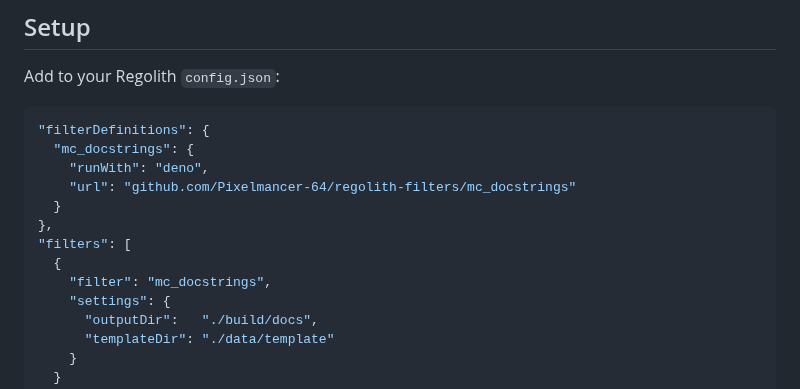
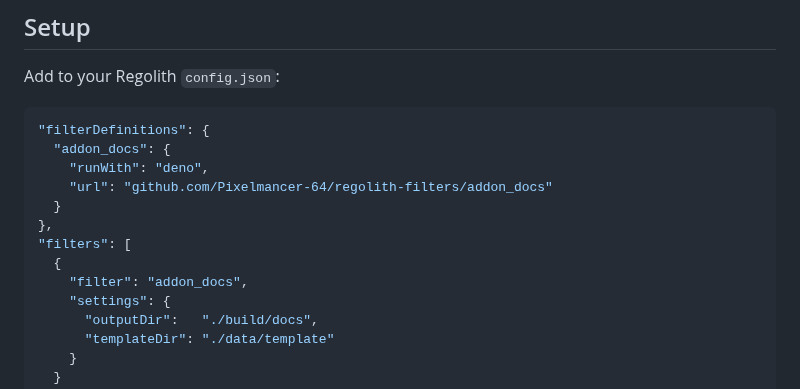
Before and after one commit to thePixelmancer/regolith-filters, a Markdown page: addon_docs/README.md, the part around the change. GitHub-like rendering.

Commit message:
Update README to reflect addon_docs configuration

````diff
--- a/addon_docs/README.md
+++ b/addon_docs/README.md
@@ -11,14 +11,14 @@ Add to your Regolith `config.json`:
 
 ```json
 "filterDefinitions": {
-  "mc_docstrings": {
+  "addon_docs": {
     "runWith": "deno",
-    "url": "github.com/Pixelmancer-64/regolith-filters/mc_docstrings"
+    "url": "github.com/Pixelmancer-64/regolith-filters/addon_docs"
   }
 },
 "filters": [
   {
-    "filter": "mc_docstrings",
+    "filter": "addon_docs",
     "settings": {
       "outputDir":   "./build/docs",
       "templateDir": "./data/template"
````
